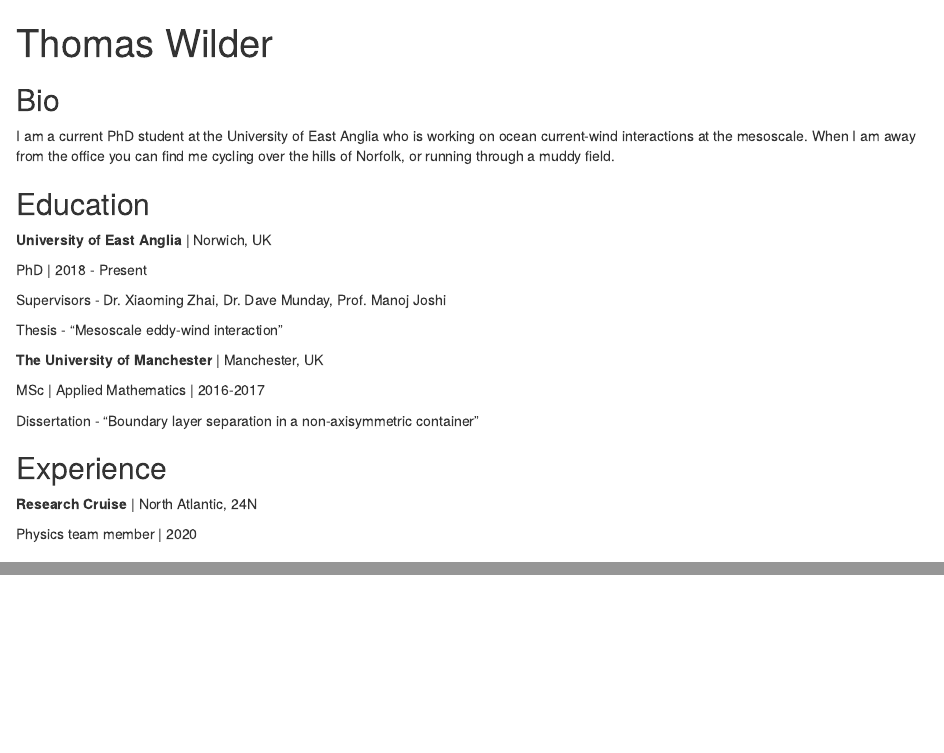
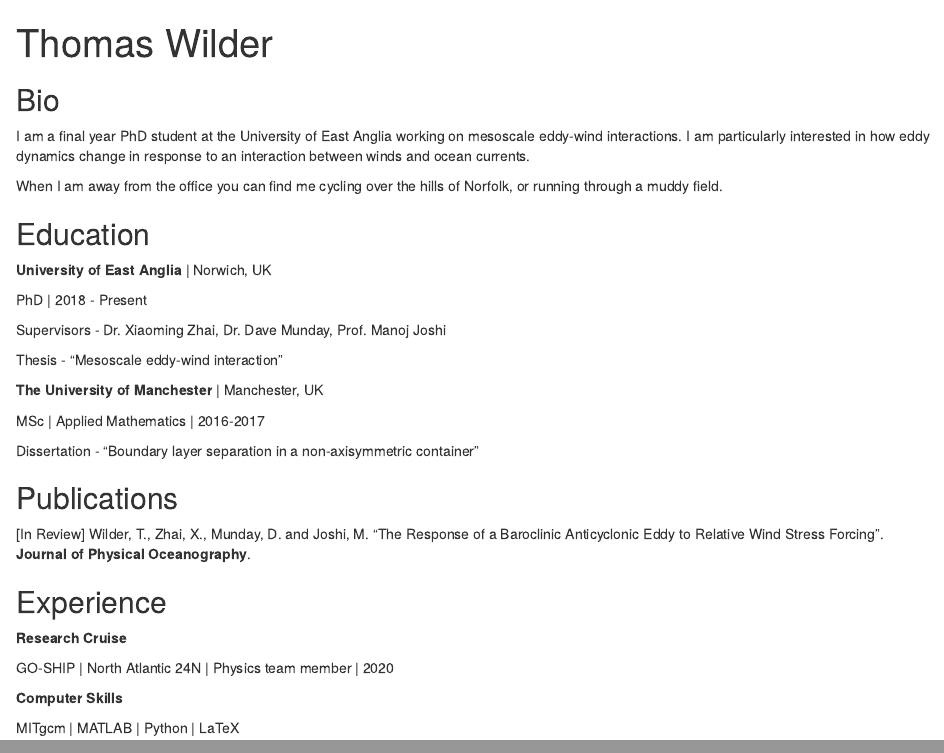
Before and after one commit to thomaswilder/thomaswilder.github.io, an R Markdown document (index.Rmd): the page in a window 1100 px wide, from its top, and a second part further down, joined at a grey line. Rendered offline with R 4.5, knitr and Pandoc, with nearby package versions; drawn as R Markdown's standard HTML page in place of the format the file asks for.

Commit message:
Update bio and added in publication and skills

```diff
--- a/index.Rmd
+++ b/index.Rmd
@@ -22,7 +22,9 @@ output:
 
 ## Bio
 
-I am a current PhD student at the University of East Anglia who is working on ocean current-wind interactions at the mesoscale. When I am away from the office you can find me cycling over the hills of Norfolk, or running through a muddy field.
+I am a final year PhD student at the University of East Anglia working on mesoscale eddy-wind interactions. I am particularly interested in how eddy dynamics change in response to an interaction between winds and ocean currents.
+
+When I am away from the office you can find me cycling over the hills of Norfolk, or running through a muddy field.
 
 
 ## Education
@@ -41,9 +43,16 @@ MSc | Applied Mathematics | 2016-2017
 
 Dissertation - "Boundary layer separation in a non-axisymmetric container"
 
+## Publications
+
+[In Review] Wilder, T., Zhai, X., Munday, D. and Joshi, M. "The Response of a Baroclinic Anticyclonic Eddy to Relative Wind Stress Forcing". **Journal of Physical Oceanography**.
 
 ## Experience
 
-**Research Cruise** | North Atlantic, 24N
+**Research Cruise**
 
-Physics team member | 2020
+GO-SHIP | North Atlantic 24N | Physics team member | 2020
+
+**Computer Skills**
+
+MITgcm | MATLAB | Python | LaTeX
```
Also changed, not shown: index.html.
